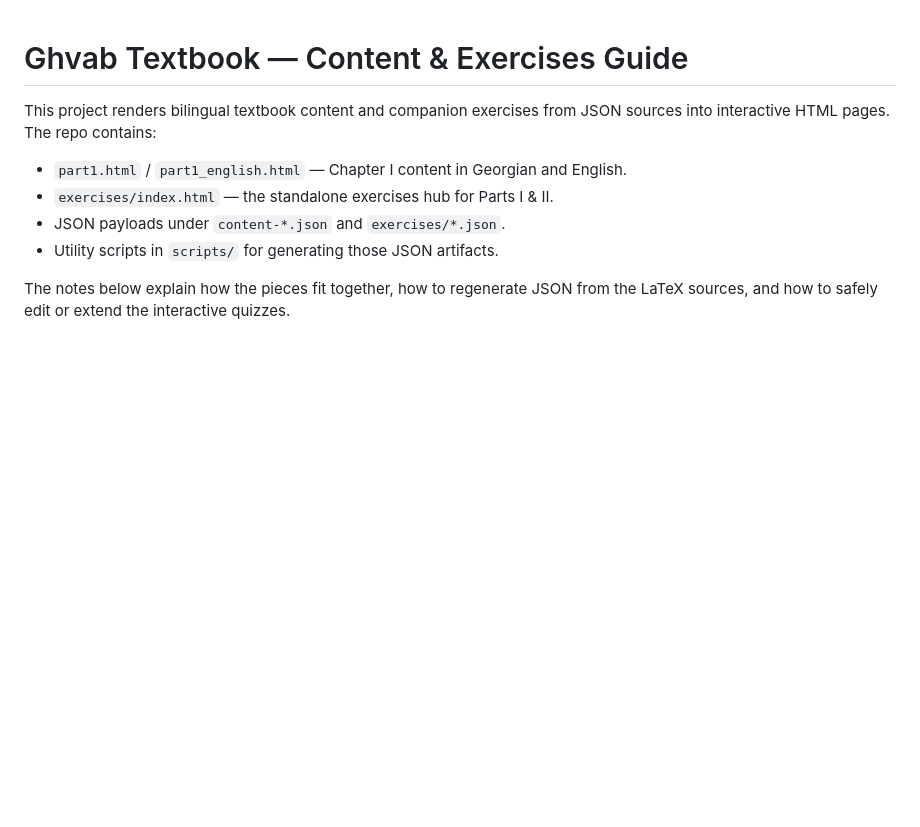
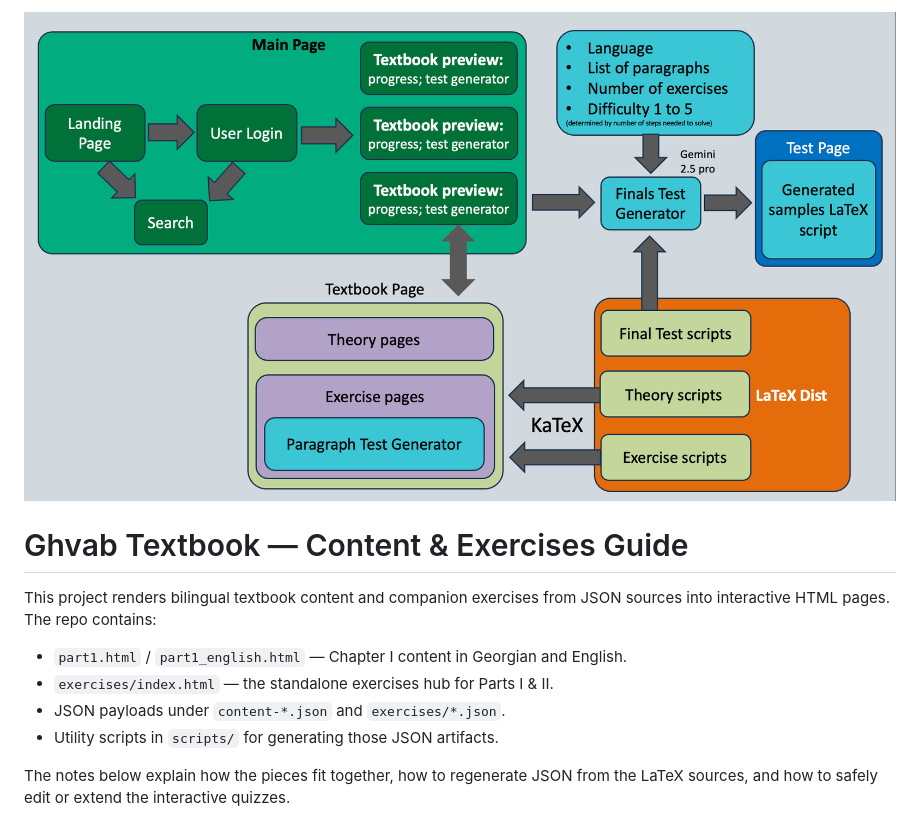
Before and after one commit to ChoteX/Ghvab-prototype, a Markdown page: README.md, the part around the change. GitHub-like rendering; pictures changed too: screenshot.png (added); blank space fills up the shorter version.

Commit message:
Add README screenshot

```diff
--- a/README.md
+++ b/README.md
@@ -1,3 +1,5 @@
+![Ghvab prototype screenshot](screenshot.png)
+
 # Ghvab Textbook — Content & Exercises Guide
 
 This project renders bilingual textbook content and companion exercises from JSON sources into interactive HTML pages. The repo contains:
```
